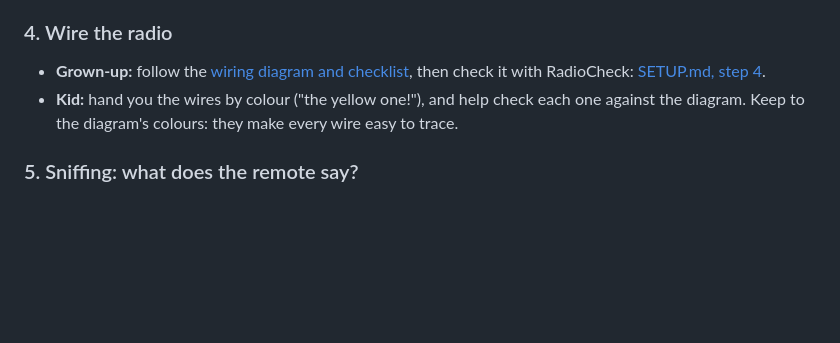
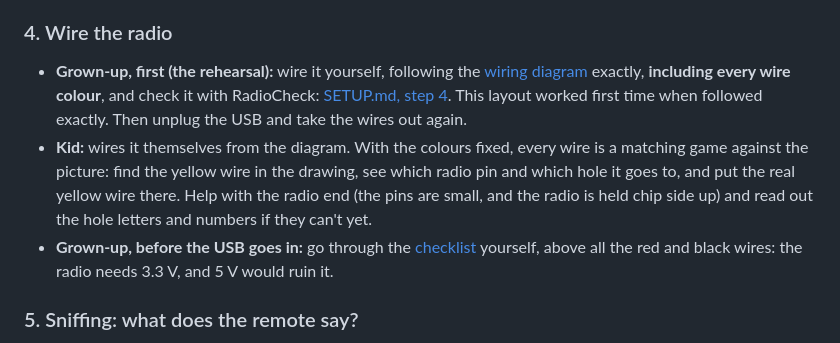
Before and after one commit to cranberry314/Fledge, a Markdown page: GUIDE.md, the part around the change. Rendered like a GitHub page; blank space fills up the shorter version.

Commit message:
GUIDE.md: the kid wires the breadboard
The grown-up wires it first, exactly as drawn including the colours, as
the rehearsal; then the kid wires it by matching each wire's colour to
the picture. The grown-up still checks the power wires before USB.

Co-Authored-By: Claude Opus 5.5 <noreply@anthropic.com>

```diff
--- a/GUIDE.md
+++ b/GUIDE.md
@@ -162,12 +162,22 @@ where the technical steps are.
 
 ### 4. Wire the radio
 
-- **Grown-up:** follow the
-  [wiring diagram and checklist](README.md#wiring-the-radio), then check
-  it with RadioCheck: [SETUP.md, step 4](firmware/SETUP.md#4-check-the-radio-with-radiocheck).
-- **Kid:** hand you the wires by colour ("the yellow one!"), and help
-  check each one against the diagram. Keep to the diagram's colours:
-  they make every wire easy to trace.
+- **Grown-up, first (the rehearsal):** wire it yourself, following the
+  [wiring diagram](README.md#wiring-the-radio) exactly, **including
+  every wire colour**, and check it with RadioCheck:
+  [SETUP.md, step 4](firmware/SETUP.md#4-check-the-radio-with-radiocheck).
+  This layout worked first time when followed exactly. Then unplug the
+  USB and take the wires out again.
+- **Kid:** wires it themselves from the diagram. With the colours fixed,
+  every wire is a matching game against the picture: find the yellow
+  wire in the drawing, see which radio pin and which hole it goes to,
+  and put the real yellow wire there. Help with the radio end (the pins
+  are small, and the radio is held chip side up) and read out the hole
+  letters and numbers if they can't yet.
+- **Grown-up, before the USB goes in:** go through the
+  [checklist](README.md#check-before-plugging-in-usb) yourself, above
+  all the red and black wires: the radio needs 3.3 V, and 5 V would
+  ruin it.
 
 ### 5. Sniffing: what does the remote say?
 
```
